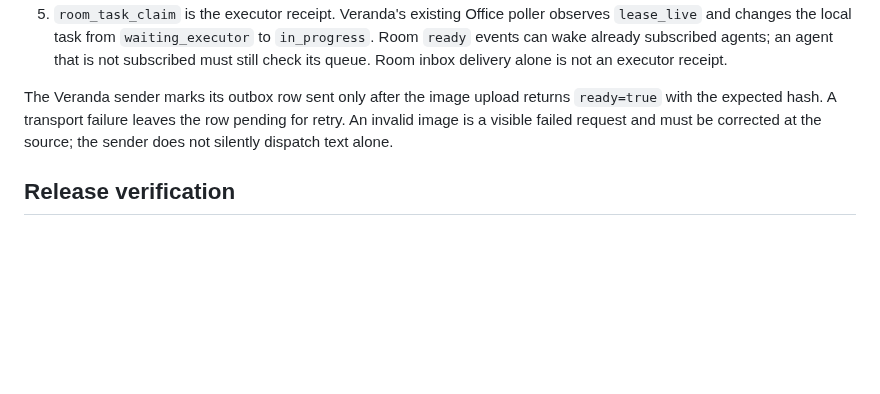
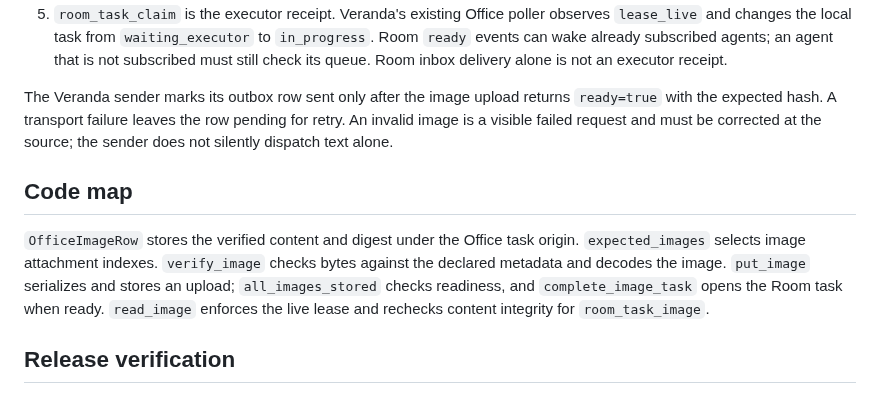
Before and after one commit to zapleoceo/muai, a Markdown page: vera3/docs/office-images.md, the part around the change. Rendered like a GitHub page; blank space fills up the shorter version.

Commit message:
docs(office): map public image handoff symbols

```diff
--- a/vera3/docs/office-images.md
+++ b/vera3/docs/office-images.md
@@ -37,6 +37,15 @@ returns `ready=true` with the expected hash. A transport failure leaves the
 row pending for retry. An invalid image is a visible failed request and must
 be corrected at the source; the sender does not silently dispatch text alone.
 
+## Code map
+
+`OfficeImageRow` stores the verified content and digest under the Office task
+origin. `expected_images` selects image attachment indexes. `verify_image`
+checks bytes against the declared metadata and decodes the image. `put_image`
+serializes and stores an upload; `all_images_stored` checks readiness, and
+`complete_image_task` opens the Room task when ready. `read_image` enforces
+the live lease and rechecks content integrity for `room_task_image`.
+
 ## Release verification
 
 Apply migration `061_office_task_images.sql` and deploy Office with Pillow
```
